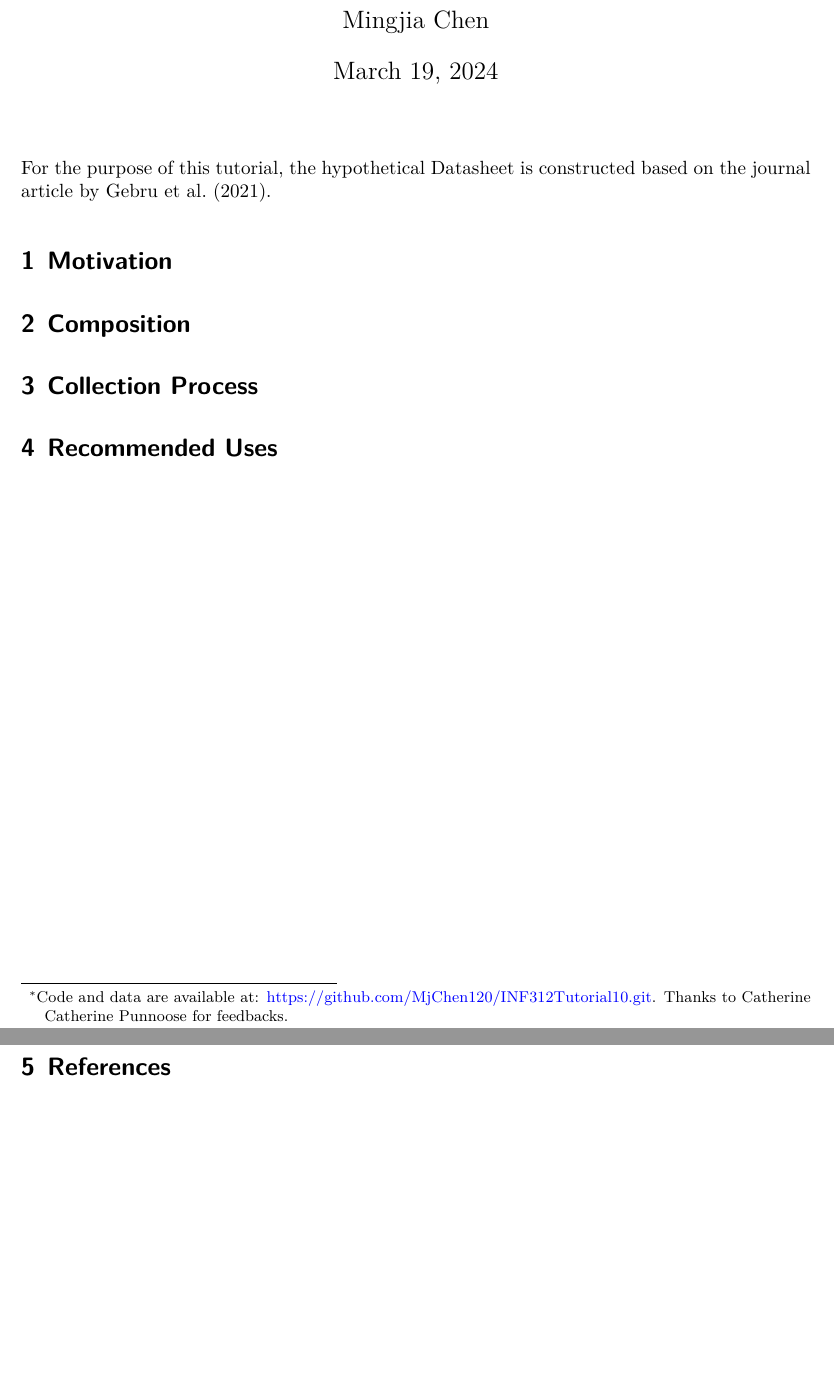
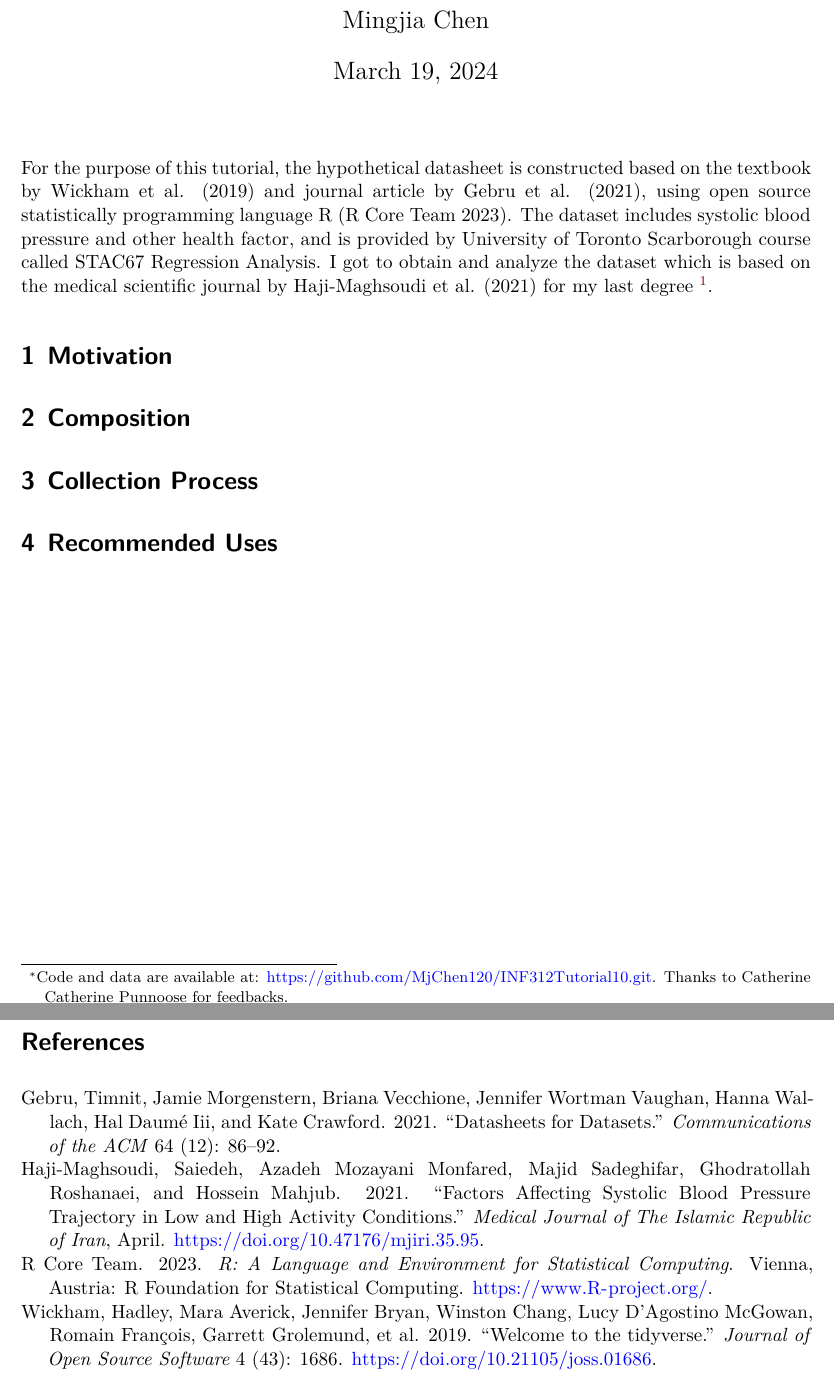
Before and after one commit to MjChen120/INF312Tutorial10, a Quarto document (paper/paper.qmd): two parts of pages 1 and 2 of 2, joined at a grey line, cut so that both start at the same text, the shorter picture padded with empty space. Rendered offline with R 4.5, knitr and Pandoc in place of Quarto, then LaTeX, with nearby package versions.

Commit message:
Update references

```diff
--- a/paper/paper.qmd
+++ b/paper/paper.qmd
@@ -11,7 +11,9 @@ number-sections: true
 bibliography: references.bib
 ---
 
-For the purpose of this tutorial, the hypothetical Datasheet is constructed based on the journal article by Gebru et al. (2021).
+For the purpose of this tutorial, the hypothetical datasheet is constructed based on the textbook by @rohan and journal article by @gebru2021datasheets, using open source statistically programming language R [@citeR]. The dataset includes systolic blood pressure and other health factor, and is provided by University of Toronto Scarborough course called STAC67 Regression Analysis. I got to obtain and analyze the dataset which is based on the medical scientific journal by @SBP_2021 for my last degree [^1].
+
+[^1]: https://github.com/MjChen120/Past_Research/tree/main/R/STAC67_Research_Analysis_Paper
 
 # Motivation
 
--- a/paper/references.bib
+++ b/paper/references.bib
@@ -70,3 +61,13 @@
     pages = {1686},
     doi = {10.21105/joss.01686},
   }
+
+  @article{SBP_2021,
+  title={Factors affecting systolic blood pressure trajectory in low and high activity conditions},
+  url={https://www.ncbi.nlm.nih.gov/pmc/articles/PMC8683785/},
+  DOI={10.47176/mjiri.35.95},
+  journal={Medical Journal of The Islamic Republic of Iran},
+  author={Haji-Maghsoudi, Saiedeh and Mozayani Monfared,
+  Azadeh and Sadeghifar, Majid and Roshanaei, Ghodratollah and Mahjub, Hossein},
+  year={2021},
+  month={Apr}}
```
Also changed, not shown: paper/paper.pdf, paper/references.bib (9 more changed lines).
